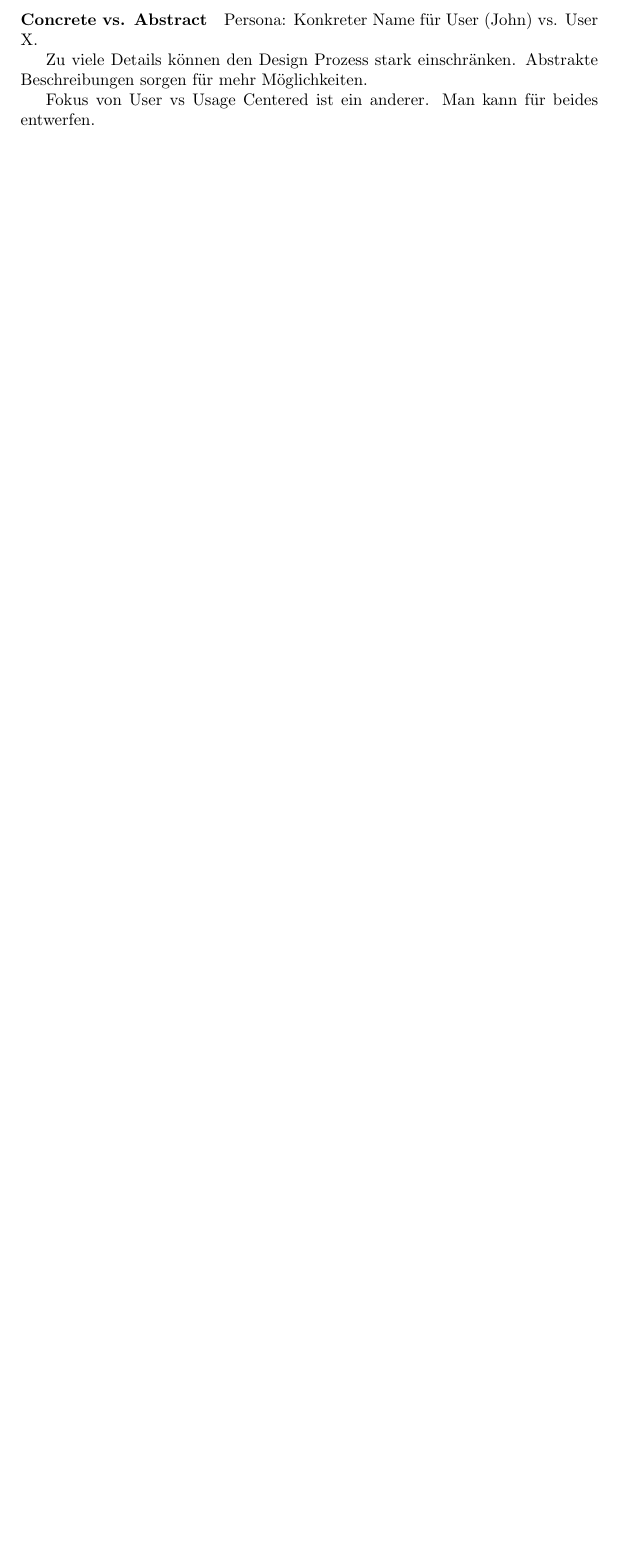
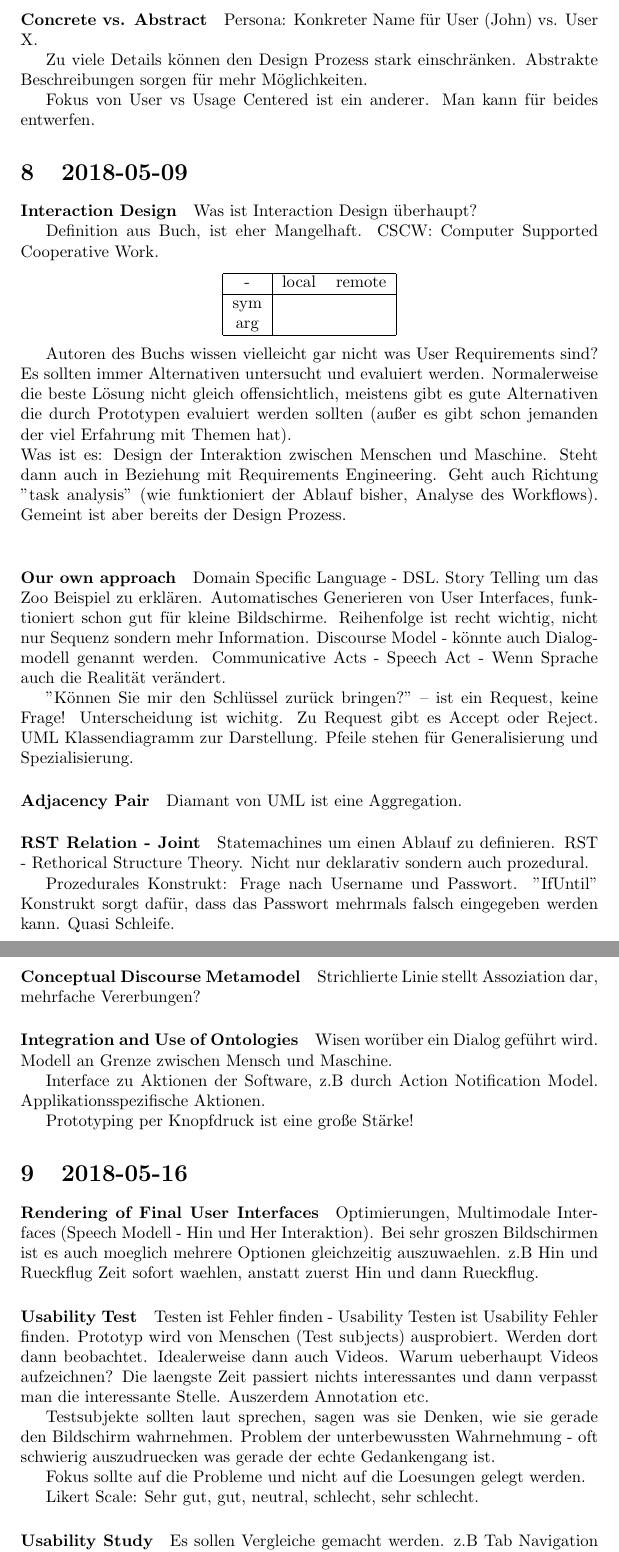
Before and after one commit to Haini/Human-Machine-Interfaces, a LaTeX document (Mitschrift.tex, which reads 2018-05-09-VO.tex, 2018-05-16-VO.tex): part of page 11 of 11 before the commit and two parts of pages 11 and 12 of 12 after it, the two joined at a grey line, cut so that both start at the same text, the shorter picture padded with empty space. Compiled offline with pdfLaTeX.

Commit message:
Added VO

```diff
--- /dev/null
+++ b/2018-05-09-VO.tex
@@ -0,0 +1,71 @@
+\section{2018-05-09}
+
+\paragraph{Interaction Design}
+Was ist Interaction Design überhaupt?
+
+Definition aus Buch, ist eher Mangelhaft. CSCW: Computer Supported Cooperative Work.
+
+\begin{center}
+\begin{tabular}{ |c|c c| }
+ \hline
+ - & local & remote \\
+\hline
+ sym &  &  \\
+ arg &  &  \\
+ \hline
+\end{tabular}
+\end{center}
+
+Autoren des Buchs wissen vielleicht gar nicht was User Requirements sind?
+Es sollten immer Alternativen untersucht und evaluiert werden. Normalerweise die
+beste Lösung nicht gleich offensichtlich, meistens gibt es gute Alternativen die
+durch Prototypen evaluiert werden sollten (außer es gibt schon jemanden der viel
+Erfahrung mit Themen hat).
+\\
+Was ist es: Design der Interaktion zwischen Menschen und Maschine. Steht dann auch
+in Beziehung mit Requirements Engineering.
+Geht auch Richtung "task analysis" (wie funktioniert der Ablauf bisher, Analyse des
+Workflows). Gemeint ist aber bereits der Design Prozess.
+\\
+\paragraph{Our own approach}
+
+Domain Specific Language - DSL. Story Telling um das Zoo Beispiel zu erklären.
+Automatisches Generieren von User Interfaces, funktioniert schon gut für kleine
+Bildschirme.
+Reihenfolge ist recht wichtig, nicht nur Sequenz sondern mehr Information.
+Discourse Model - könnte auch Dialogmodell genannt werden.
+Communicative Acts - Speech Act - Wenn Sprache auch die Realität verändert.
+
+"Können Sie mir den Schlüssel zurück bringen?" -- ist ein Request, keine Frage!
+Unterscheidung ist wichitg. Zu Request gibt es Accept oder Reject.
+UML Klassendiagramm zur Darstellung. Pfeile stehen für Generalisierung und
+Spezialisierung.
+
+\paragraph{Adjacency Pair}
+Diamant von UML ist eine Aggregation.
+
+\paragraph{RST Relation - Joint}
+Statemachines um einen Ablauf zu definieren. RST - Rethorical Structure Theory.
+Nicht nur deklarativ sondern auch prozedural.
+
+Prozedurales Konstrukt: Frage nach Username und Passwort. "IfUntil" Konstrukt
+sorgt dafür, dass das Passwort mehrmals falsch eingegeben werden kann. Quasi Schleife.
+
+\paragraph{Conceptual Discourse Metamodel}
+Strichlierte Linie stellt Assoziation dar, mehrfache Vererbungen?
+\paragraph{Integration and Use of Ontologies}
+Wisen worüber ein Dialog geführt wird. Modell an Grenze zwischen Mensch und Maschine.
+
+Interface zu Aktionen der Software, z.B durch Action Notification Model.
+Applikationsspezifische Aktionen.
+
+Prototyping per Knopfdruck ist eine große Stärke!
+
+%\paragraph
+%\\
+%\noindent\fbox{%
+%\parbox{\textwidth}{%
+%\textbf{Storytime}:
+%}%
+%}
+%\\
--- /dev/null
+++ b/2018-05-16-VO.tex
@@ -0,0 +1,27 @@
+\section{2018-05-16}
+
+\paragraph{Rendering of Final User Interfaces}
+
+Optimierungen, Multimodale Interfaces (Speech Modell - Hin und Her Interaktion).
+Bei sehr groszen Bildschirmen ist es auch moeglich mehrere Optionen gleichzeitig
+auszuwaehlen. z.B Hin und Rueckflug Zeit sofort waehlen, anstatt zuerst Hin und dann
+Rueckflug.
+
+\paragraph{Usability Test}
+
+Testen ist Fehler finden - Usability Testen ist Usability Fehler finden. Prototyp wird von
+Menschen (Test subjects) ausprobiert. Werden dort dann beobachtet. Idealerweise dann
+auch Videos.
+Warum ueberhaupt Videos aufzeichnen? Die laengste Zeit passiert nichts interessantes und
+dann verpasst man die interessante Stelle. Auszerdem Annotation etc.
+
+Testsubjekte sollten laut sprechen, sagen was sie Denken, wie sie gerade den Bildschirm
+wahrnehmen. Problem der unterbewussten Wahrnehmung - oft schwierig auszudruecken was
+gerade der echte Gedankengang ist.
+
+Fokus sollte auf die Probleme und nicht auf die Loesungen gelegt werden.
+
+Likert Scale: Sehr gut, gut, neutral, schlecht, sehr schlecht.
+
+\paragraph{Usability Study}
+Es sollen Vergleiche gemacht werden. z.B Tab Navigation vs Scroll Navigation, was ist
```
Also changed, not shown: 2018-05-23-VO.tex (added, +71 -0 lines), Mitschrift.tex (+2 -0 lines), 2018-05-16-VO.tex (26 more changed lines).
